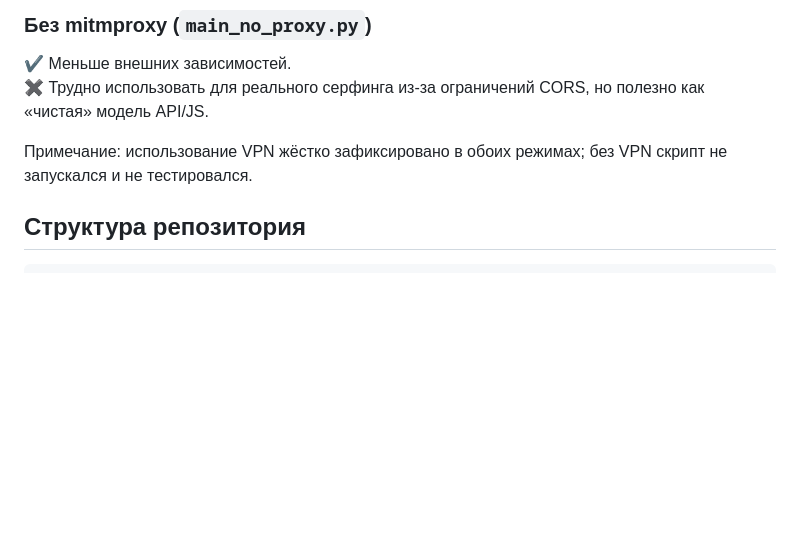
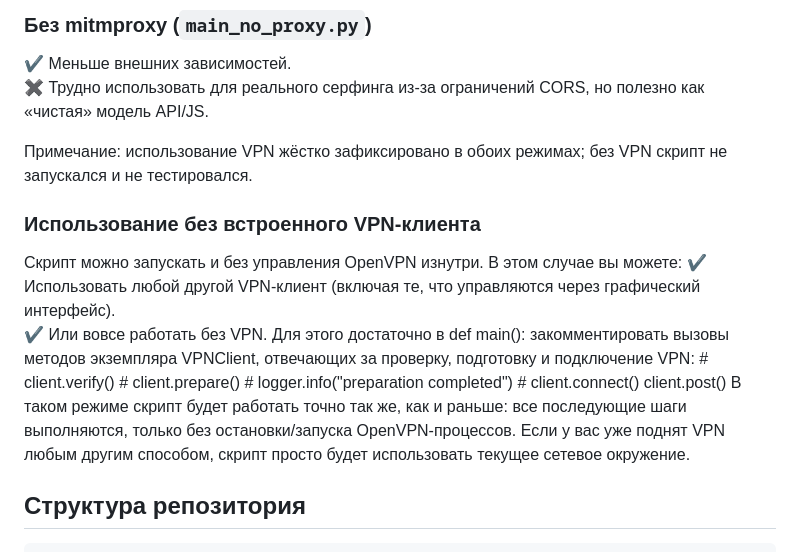
Before and after one commit to zugdurchfahrt/seed-noise-consistency, a Markdown page: Readme_RUS.md, the part around the change. GitHub-like rendering; blank space fills up the shorter version.

Commit message:
NO VPN connect in READMEs

````diff
--- a/Readme_RUS.md
+++ b/Readme_RUS.md
@@ -62,6 +62,20 @@ Freeze: 2025‑09‑11 (принимаются правки документац
 ✖ Трудно использовать для реального серфинга из‑за ограничений CORS, но полезно как «чистая» модель API/JS.
 
 Примечание: использование VPN жёстко зафиксировано в обоих режимах; без VPN скрипт не запускался и не тестировался.
+
+### Использование без встроенного VPN-клиента
+Скрипт можно запускать и без управления OpenVPN изнутри. В этом случае вы можете:
+✔ Использовать любой другой VPN-клиент (включая те, что управляются через графический интерфейс).
+✔ Или вовсе работать без VPN.
+Для этого достаточно в def main(): закомментировать вызовы методов экземпляра VPNClient, отвечающих за проверку, подготовку и подключение VPN:
+        #  client.verify()
+        #  client.prepare()
+        #  logger.info("preparation completed")
+        #  client.connect()
+        client.post()
+В таком режиме скрипт будет работать точно так же, как и раньше: все последующие шаги выполняются, только без остановки/запуска OpenVPN-процессов. Если у вас уже поднят VPN любым другим способом, скрипт просто будет использовать текущее сетевое окружение.
+
+
 
 ## Структура репозитория
 ```text
````
Also changed, not shown: Readme_ENG.md (+14 -0 lines).
